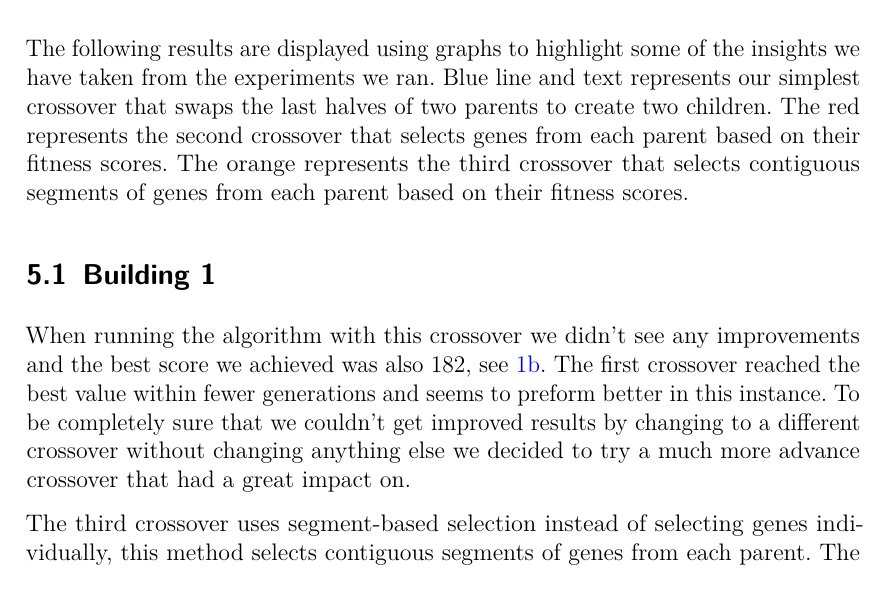
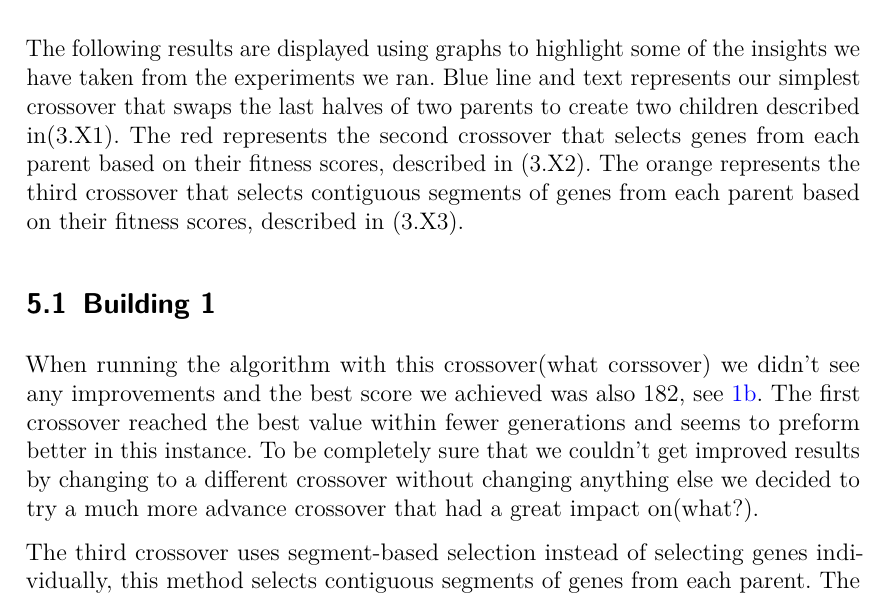
Before and after one commit to Civil-Data/Grupp24, a LaTeX document (report/main.tex, which reads report/Results_and_Analysis.tex): part of page 7 of 11, cut so that both start at the same text. Compiled offline with pdfLaTeX.

Commit message:
I have some questions in the text. I also think we should name the crossover functions, making it easier to refer to them

```diff
--- a/report/Results_and_Analysis.tex
+++ b/report/Results_and_Analysis.tex
@@ -75,11 +75,11 @@
 % \end{figure}
 
 
-The following results are displayed using graphs to highlight some of the insights we have taken from the experiments we ran. Blue line and text represents our simplest crossover that swaps the last halves of two parents to create two children. The red represents the second crossover that selects genes from each parent based on their fitness scores. The orange represents the third crossover that selects contiguous segments of genes from each parent based on their fitness scores.
+The following results are displayed using graphs to highlight some of the insights we have taken from the experiments we ran. Blue line and text represents our simplest crossover that swaps the last halves of two parents to create two children described in(3.X1). The red represents the second crossover that selects genes from each parent based on their fitness scores, described in (3.X2). The orange represents the third crossover that selects contiguous segments of genes from each parent based on their fitness scores, described in (3.X3).
 
 \subsection{Building 1}
 % references here
-When running the algorithm with this crossover we didn't see any improvements and the best score we achieved was also 182, see \ref{fig:Building1/Mutation_0.1/Floors: 10, People: 10, Generation: 1000_best}. The first crossover reached the best value within fewer generations and seems to preform better in this instance. To be completely sure that we couldn't get improved results by changing to a different crossover without changing anything else we decided to try a much more advance crossover that had a great impact on. % references here
+When running the algorithm with this crossover(what corssover) we didn't see any improvements and the best score we achieved was also 182, see \ref{fig:Building1/Mutation_0.1/Floors: 10, People: 10, Generation: 1000_best}. The first crossover reached the best value within fewer generations and seems to preform better in this instance. To be completely sure that we couldn't get improved results by changing to a different crossover without changing anything else we decided to try a much more advance crossover that had a great impact on(what?). % references here
 
 The third crossover uses segment-based selection instead of selecting genes individually, this method selects contiguous segments of genes from each parent. The offsets determine how many genes to take from each parent based on their fitness scores. This one always performs well and never get stuck in local minima for long. The best score we achieved with this crossover was 172. % references here
 We also tested the same building with more people inside, and we saw similar results with the third crossover always having good results and a great consistency. The simplest one also performed similarly as the third one, but it wasn't as consistent. The second one is extremely unreliable it can perform very well, but it can also get stuck in local minima for a long time. Besides that it took more generations for all crossovers to reach a good solution because of the increased number of people. The third crossover often reaches a good solution quicker than the other two crossovers.
```
